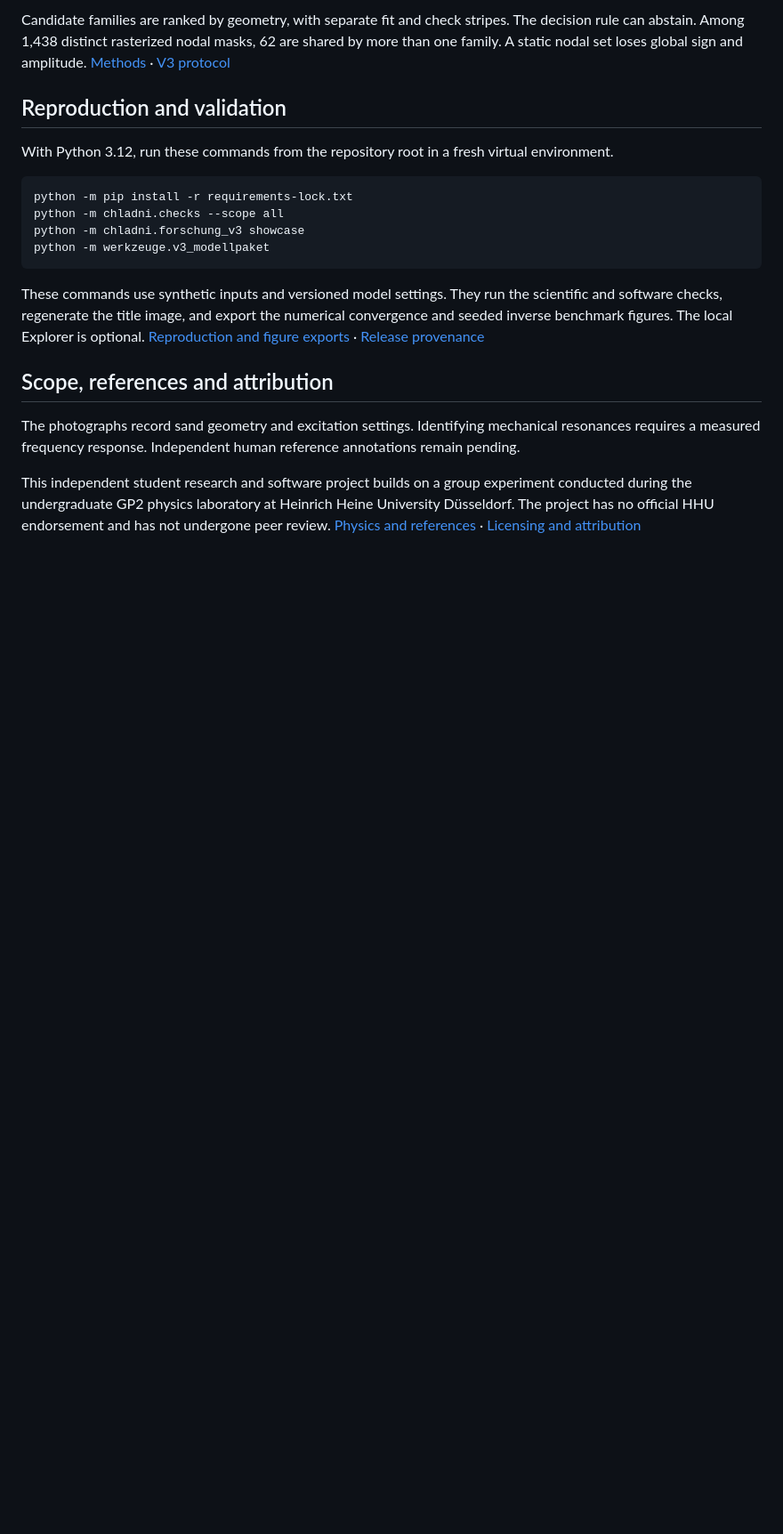
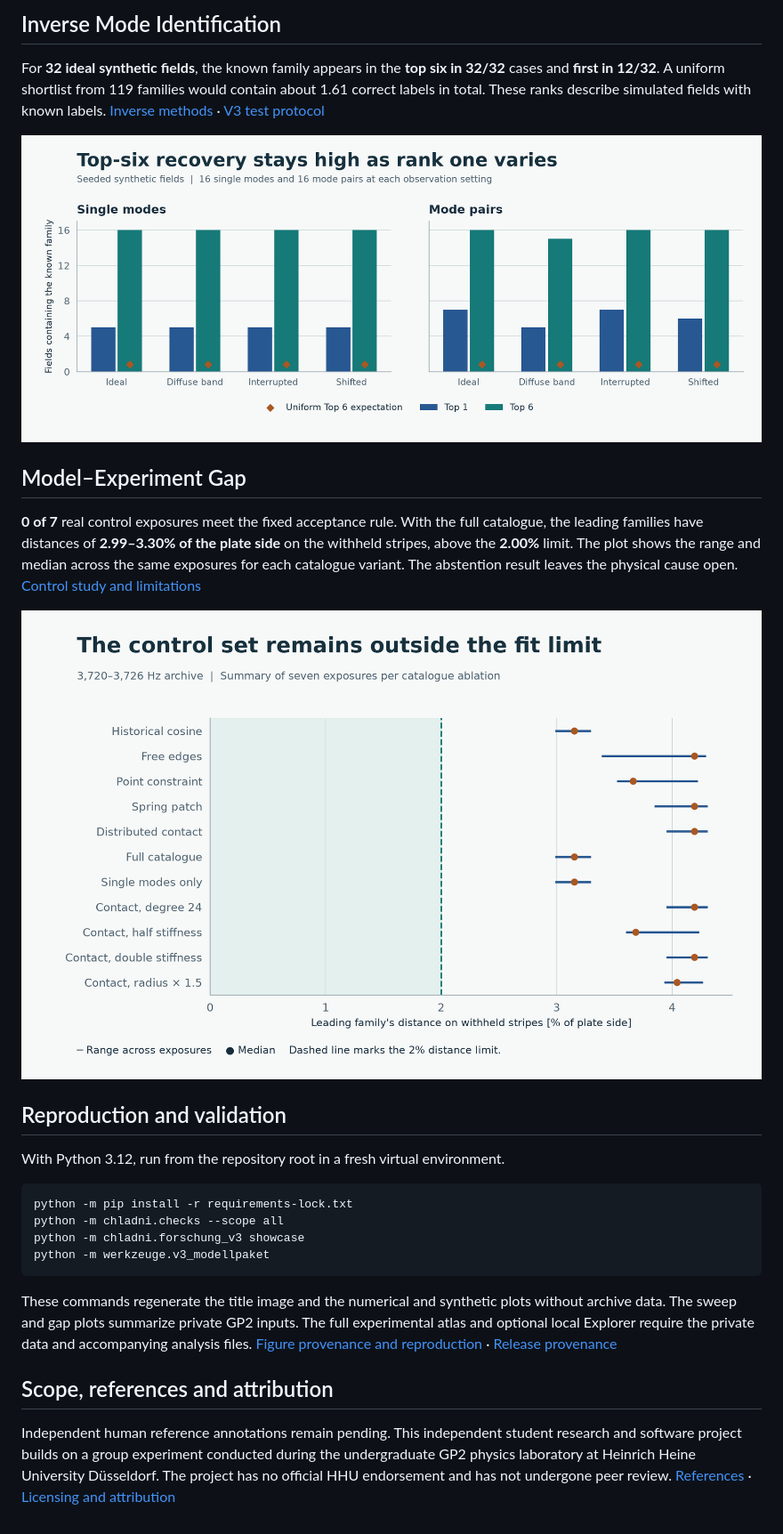
Before and after one commit to Weini247/chladni-modal-analysis, a Markdown page: README.md, the part around one of its changes. Shown at 89% size. GitHub-like rendering; pictures changed too: assets/figures/gap.png (added), assets/figures/synthetik.png (added); blank space fills up the shorter version.

````diff
--- a/README.md
+++ b/README.md
@@ -24,9 +20,19 @@ Rayleigh–Ritz models compare free edges, central constraints and distributed c
 
-Candidate families are ranked by geometry, with separate fit and check stripes. The decision rule can abstain. Among 1,438 distinct rasterized nodal masks, 62 are shared by more than one family. A static nodal set loses global sign and amplitude. [Methods](dokumentation/V2_METHODEN.md) · [V3 protocol](dokumentation/V3_PROTOKOLL.md)
+## Inverse Mode Identification
+
+For **32 ideal synthetic fields**, the known family appears in the **top six in 32/32** cases and **first in 12/32**. A uniform shortlist from 119 families would contain about 1.61 correct labels in total. These ranks describe simulated fields with known labels. [Inverse methods](dokumentation/V2_METHODEN.md) · [V3 test protocol](dokumentation/V3_PROTOKOLL.md)
+
+![Top-one and top-six recovery for synthetic single modes and mode pairs under four observation settings, with a uniform top-six baseline.](assets/figures/synthetik.png)
+
+## Model–Experiment Gap
+
+**0 of 7** real control exposures meet the fixed acceptance rule. With the full catalogue, the leading families have distances of **2.99–3.30% of the plate side** on the withheld stripes, above the **2.00%** limit. The plot shows the range and median across the same exposures for each catalogue variant. The abstention result leaves the physical cause open. [Control study and limitations](dokumentation/V3_ERGEBNISSE.md)
+
+![Ranges and medians of withheld-stripe distances across seven control exposures for each catalogue variant. All ranges lie beyond the two-percent distance limit.](assets/figures/gap.png)
 
 ## Reproduction and validation
 
-With Python 3.12, run these commands from the repository root in a fresh virtual environment.
+With Python 3.12, run from the repository root in a fresh virtual environment.
 
 ```sh
 python -m pip install -r requirements-lock.txt
@@ -35,10 +41,8 @@ python -m chladni.forschung_v3 showcase
 python -m werkzeuge.v3_modellpaket
 ```
 
-These commands use synthetic inputs and versioned model settings. They run the scientific and software checks, regenerate the title image, and export the numerical convergence and seeded inverse benchmark figures. The local Explorer is optional. [Reproduction and figure exports](dokumentation/V3_REPRODUKTION.md) · [Release provenance](RELEASE_PROVENANCE.md)
+These commands regenerate the title image and the numerical and synthetic plots without archive data. The sweep and gap plots summarize private GP2 inputs. The full experimental atlas and optional local Explorer require the private data and accompanying analysis files. [Figure provenance and reproduction](dokumentation/V3_REPRODUKTION.md) · [Release provenance](RELEASE_PROVENANCE.md)
 
 ## Scope, references and attribution
 
-The photographs record sand geometry and excitation settings. Identifying mechanical resonances requires a measured frequency response. Independent human reference annotations remain pending.
-
-This independent student research and software project builds on a group experiment conducted during the undergraduate GP2 physics laboratory at Heinrich Heine University Düsseldorf. The project has no official HHU endorsement and has not undergone peer review. [Physics and references](dokumentation/PHYSIK.md) · [Licensing and attribution](LICENSING.md)
+Independent human reference annotations remain pending. This independent student research and software project builds on a group experiment conducted during the undergraduate GP2 physics laboratory at Heinrich Heine University Düsseldorf. The project has no official HHU endorsement and has not undergone peer review. [References](dokumentation/PHYSIK.md) · [Licensing and attribution](LICENSING.md)
````
Also changed, not shown: other parts of README.md (+6 -10 lines), LICENSING.md (+2 -2 lines), dokumentation/V3_REPRODUKTION.md (+16 -0 lines), assets/figures/mechanik.png (added), assets/figures/sweeps.png (added), 1 other file.
